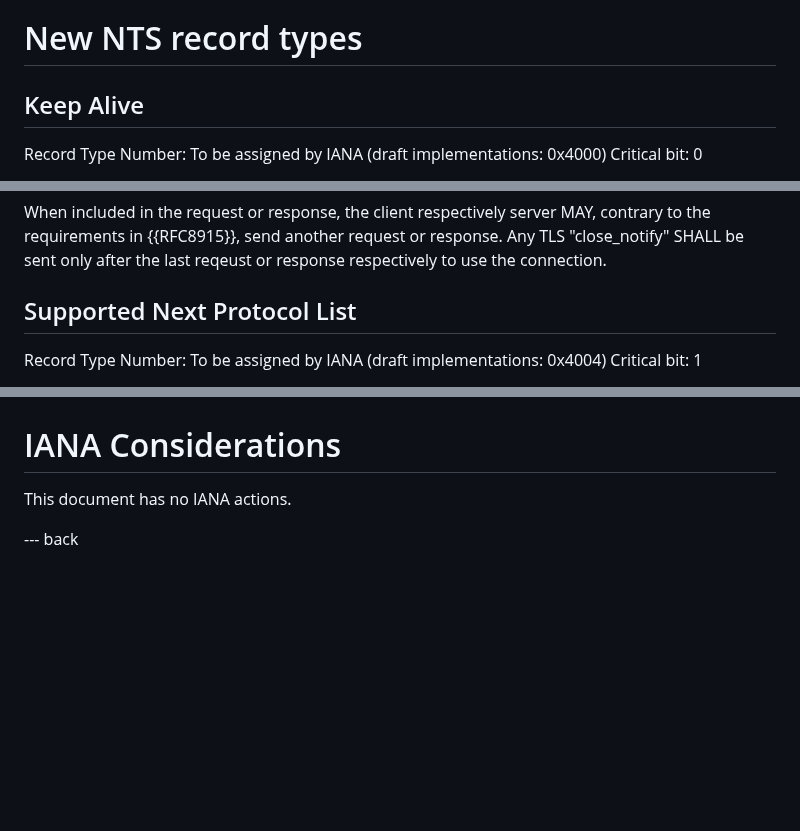
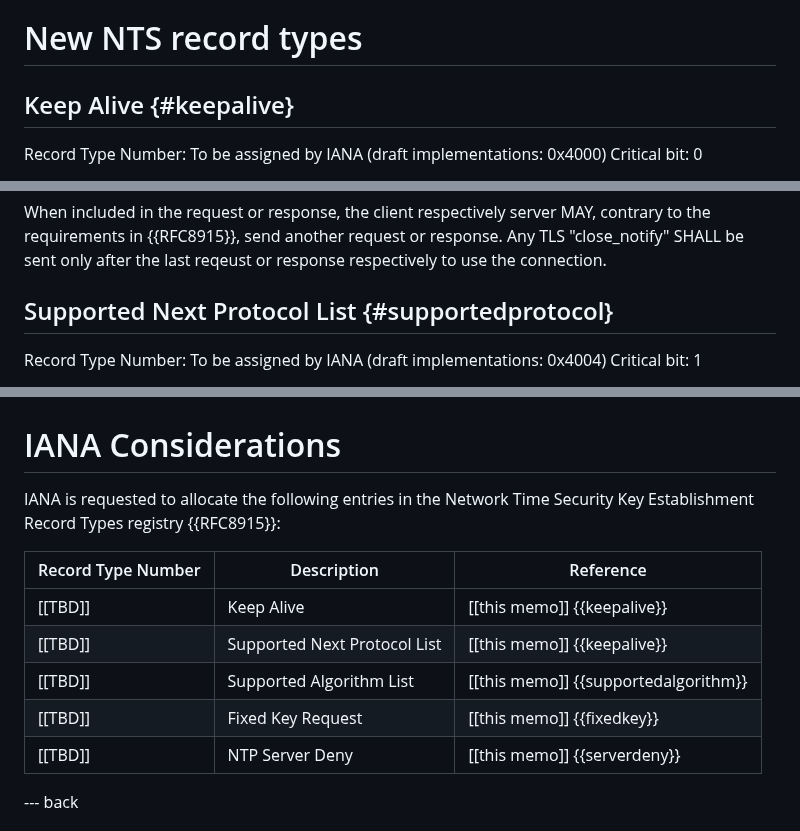
Before and after one commit to pendulum-project/nts-pool-draft, a Markdown page: draft-nts-pool.md, 3 parts joined by grey strips. GitHub-like rendering; blank space fills up the shorter version.

Commit message:
Added IANA considerations.

```diff
--- a/draft-nts-pool.md
+++ b/draft-nts-pool.md
@@ -62,7 +62,7 @@ result in, we also introduce a record clients can use to indicate which downstre
 
 # New NTS record types
 
-## Keep Alive
+## Keep Alive {#keepalive}
 Record Type Number: To be assigned by IANA (draft implementations: 0x4000)
 Critical bit: 0
 
@@ -74,7 +74,7 @@ When supported by server and allowed for the request in question, the server MUS
 
 When included in the request or response, the client respectively server MAY, contrary to the requirements in {{RFC8915}}, send another request or response. Any TLS "close_notify" SHALL be sent only after the last reqeust or response respectively to use the connection.
 
-## Supported Next Protocol List
+## Supported Next Protocol List {#supportedprotocol}
 Record Type Number: To be assigned by IANA (draft implementations: 0x4004)
 Critical bit: 1
 
@@ -125,7 +125,15 @@ TODO Security
 
 # IANA Considerations
 
-This document has no IANA actions.
+IANA is requested to allocate the following entries in the Network Time Security Key Establishment Record Types registry {{RFC8915}}:
+
+| Record Type Number | Description | Reference |
+| --- | --- | --- |
+| [[TBD]] | Keep Alive | [[this memo]] {{keepalive}} |
+| [[TBD]] | Supported Next Protocol List | [[this memo]] {{keepalive}} |
+| [[TBD]] | Supported Algorithm List | [[this memo]] {{supportedalgorithm}} |
+| [[TBD]] | Fixed Key Request | [[this memo]] {{fixedkey}} |
+| [[TBD]] | NTP Server Deny | [[this memo]] {{serverdeny}} |
 
 
 --- back
```
Also changed, not shown: other parts of draft-nts-pool.md (+3 -3 lines).
